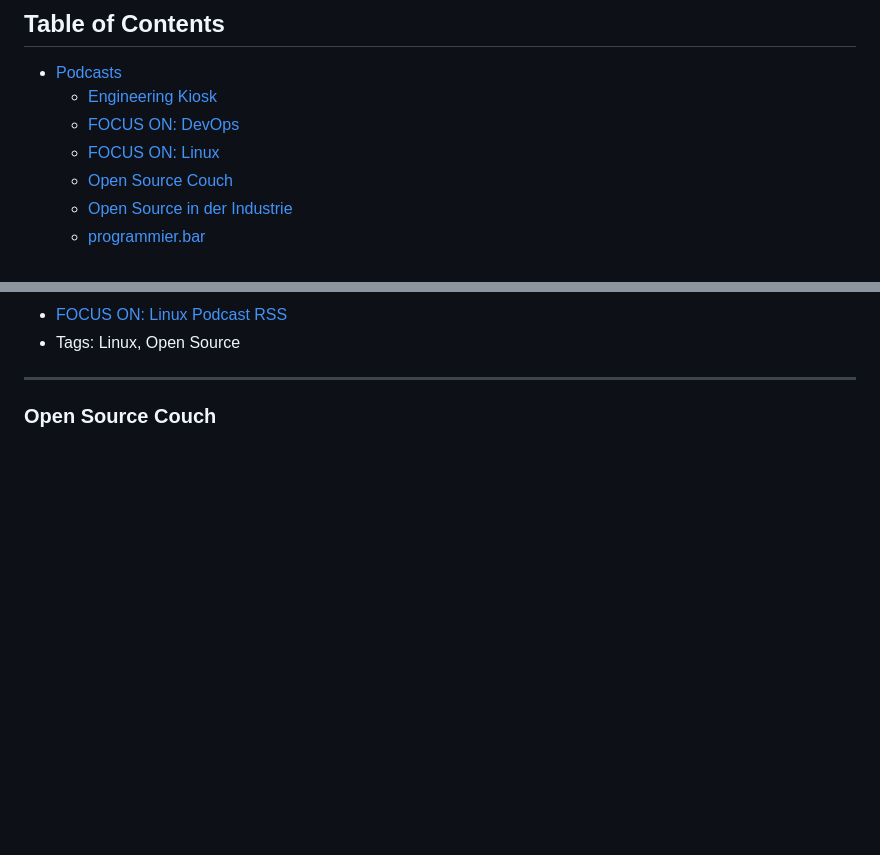
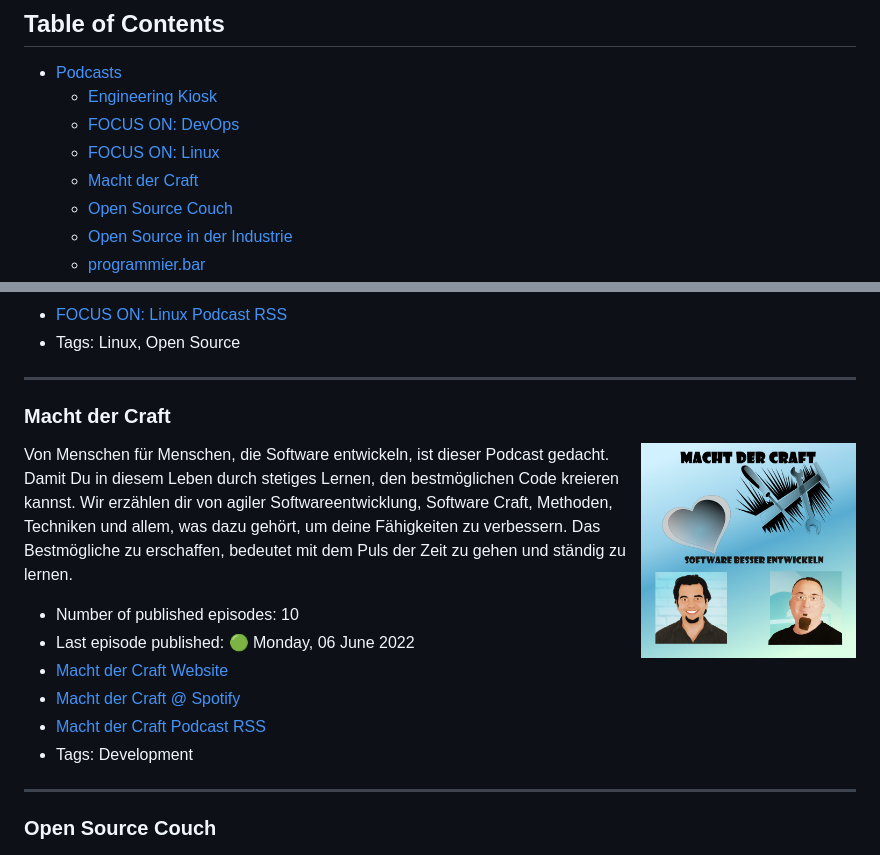
Before and after one commit to EngineeringKiosk/GermanTechPodcasts, a Markdown page: README.md, 2 parts joined by grey strips. GitHub-like rendering; pictures changed too: generated/images/macht-der-craft.jpg (added); blank space fills up the shorter version.

Commit message:
Update generated podcast content

```diff
--- a/README.md
+++ b/README.md
@@ -8,6 +8,7 @@ A curated list of German Tech Podcasts :de: :austria: :switzerland:
   * [Engineering Kiosk](#engineering-kiosk)
   * [FOCUS ON: DevOps](#focus-on-devops)
   * [FOCUS ON: Linux](#focus-on-linux)
+  * [Macht der Craft](#macht-der-craft)
   * [Open Source Couch](#open-source-couch)
   * [Open Source in der Industrie](#open-source-in-der-industrie)
   * [programmier.bar](#programmier-bar)
@@ -69,6 +70,21 @@ Der FOCUS ON: Linux Podcast beschäftigt sich mit verschiedenen Themen rund um L
 * [FOCUS ON: Linux @ Apple Podcasts](https://podcasts.apple.com/de/podcast/1606139089)
 * [FOCUS ON: Linux Podcast RSS](https://ageofdevops.de/feed/podcast/fol)
 * Tags: Linux, Open Source
+
+----
+
+<h3 id="macht-der-craft">Macht der Craft</h3>
+
+<img align="right" width="215" height="215" src="./generated/images/macht-der-craft.jpg" />
+
+Von Menschen für Menschen, die Software entwickeln, ist dieser Podcast gedacht. Damit Du in diesem Leben durch stetiges Lernen, den bestmöglichen Code kreieren kannst. Wir erzählen dir von agiler Softwareentwicklung, Software Craft, Methoden, Techniken und allem, was dazu gehört, um deine Fähigkeiten zu verbessern. Das Bestmögliche zu erschaffen, bedeutet mit dem Puls der Zeit zu gehen und ständig zu lernen.
+
+* Number of published episodes: 10
+* Last episode published: 🟢 Monday, 06 June 2022
+* [Macht der Craft Website](https://macht-der-craft.soler-sanandres.net/)
+* [Macht der Craft @ Spotify](https://open.spotify.com/show/5232Av5Ibaf4shvJzpSKEa)
+* [Macht der Craft Podcast RSS](https://macht-der-craft.soler-sanandres.net/feed/podcast)
+* Tags: Development
 
 ----
 
```
Also changed, not shown: 1 other file.
